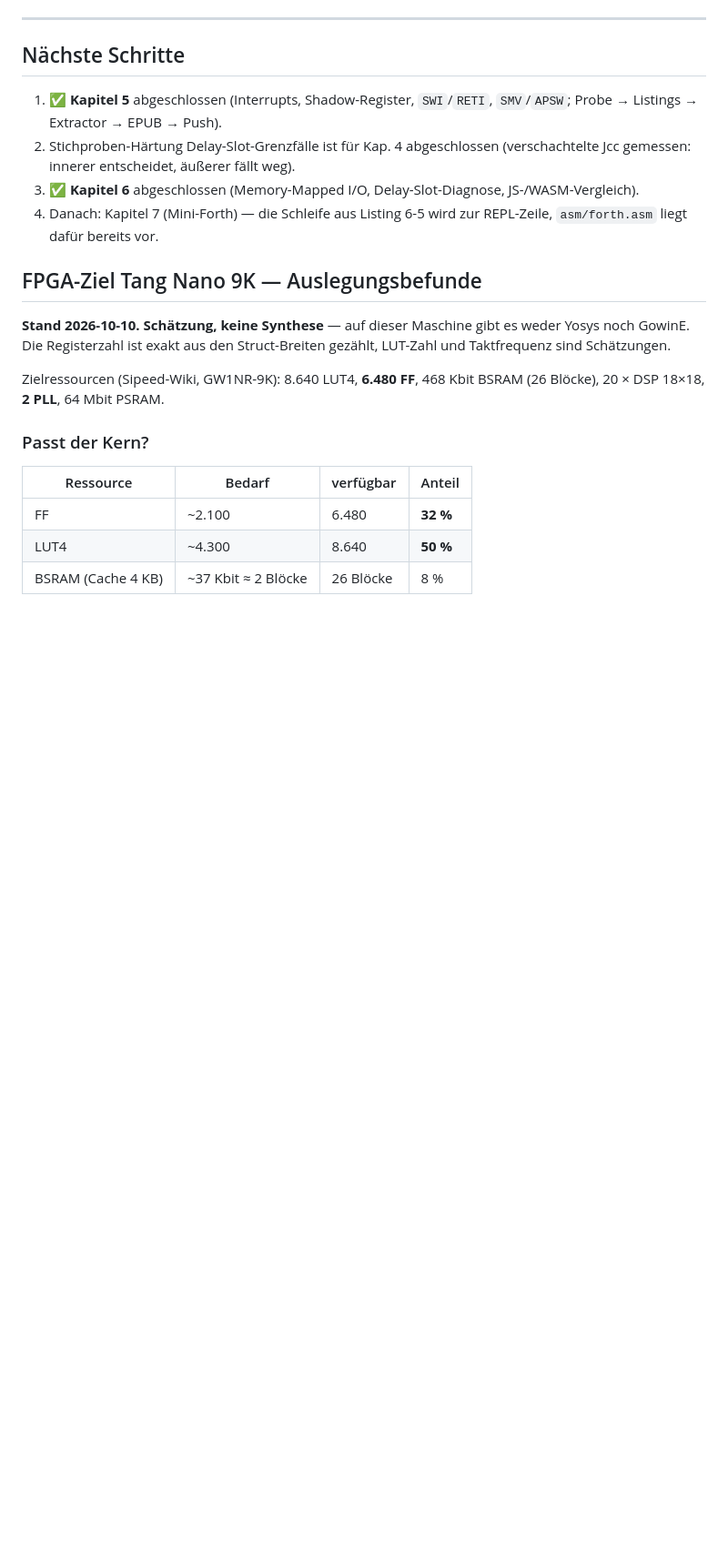
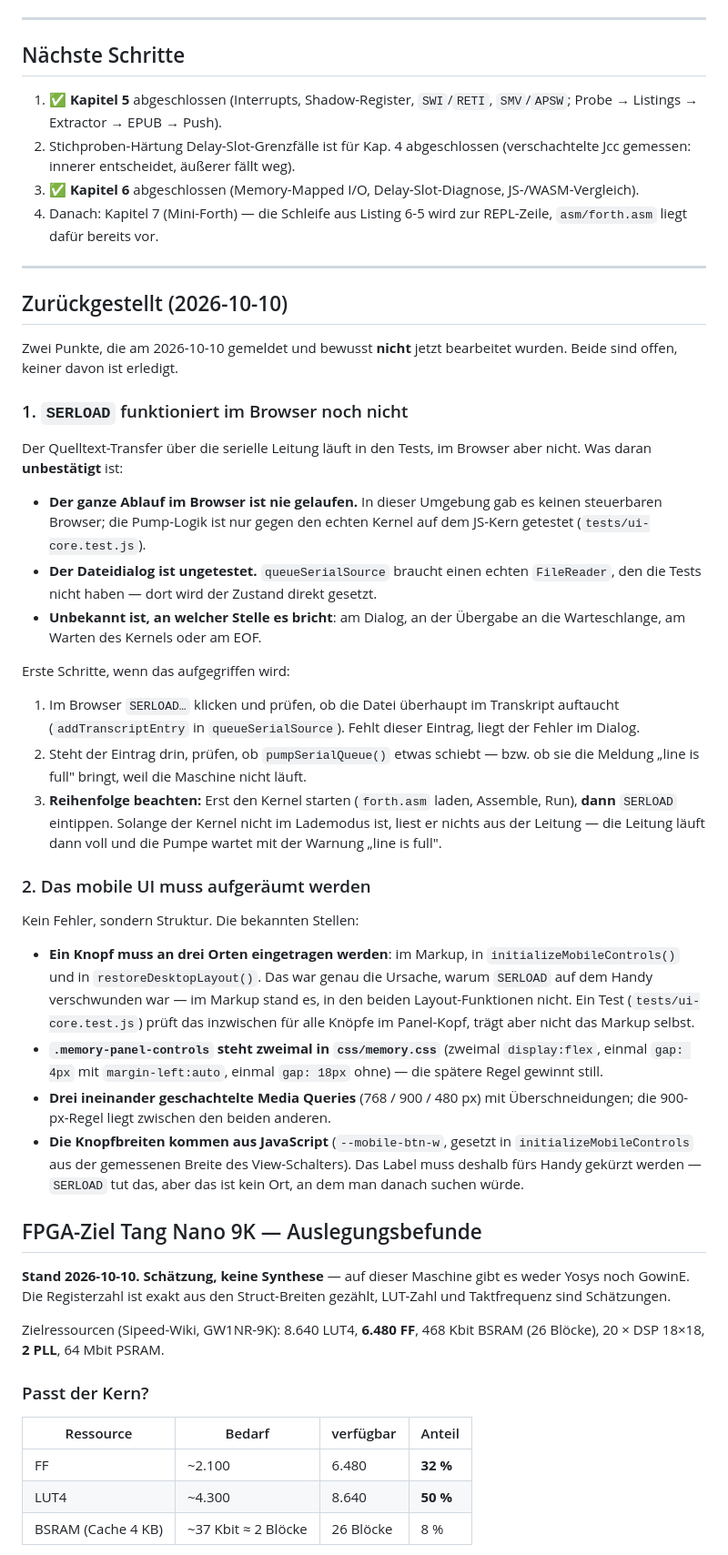
Before and after one commit to olfp/Deep16, a Markdown page: STATUS.md, the part around the change. Shown at 91% size. Rendered like a GitHub page; blank space fills up the shorter version.

Commit message:
docs: SERLOAD-Browserfehler und mobiles UI zurueckstellen
Zwei am 2026-10-10 gemeldete Punkte sind bewusst offen geblieben und jetzt
festgehalten, damit sie beim naechsten Anlauf nicht verloren gehen.

STATUS.md bekommt einen neuen Abschnitt "Zurueckgestellt (2026-10-10)":

1. SERLOAD funktioniert im Browser nicht. Notiert ist ausdruecklich, was
   unbestactigt ist - der Ablauf im Browser ist nie gelaufen, der Dateidialog
   ist ungetestet (queueSerialSource braucht einen echten FileReader, den die
   Tests nicht haben), und an welcher Stelle es bricht, ist unbekannt. Dazu
   drei erste Schritte fuer den Wiedereinstieg und die Reihenfolge, an die man
   sich haalten muss: erst den Kernel starten, dann SERLOAD eintippen.

2. Mobiles UI aufraeumen. Vier konkrete Stellen: ein Knopf muss an drei Orten
   eingetragen werden (Markup, initializeMobileControls, restoreDesktopLayout) -
   genau das war die Ursache fuer das verschwundene SERLOAD; .memory-panel-controls
   steht zweimal in css/memory.css mit widersprechendem gap; drei verschachtelte
   Media Queries (768/900/480) mit Ueberschneidungen; und die Knopfbreiten kommen
   aus JavaScript, weshalb Labels fuer das Handy gekuerzt werden muessen.

SERPLAN.md war an dieser Stelle falsch: Schritt 9 stand als "erledigt". Er ist
als "gebaut, im Browser nicht bestaetigt" markiert und verweist auf STATUS.md,
damit der Plan nichts behauptet, was nicht geprueft ist.

Nur Dokumentation, kein Code. Tests weiterhin 295 gruen.

```diff
--- a/STATUS.md
+++ b/STATUS.md
@@ -167,6 +167,58 @@ Voraussetzungen für den EPUB-Build (headless-Container):
    JS-/WASM-Vergleich).
 4. Danach: Kapitel 7 (Mini-Forth) — die Schleife aus Listing 6-5 wird zur
    REPL-Zeile, `asm/forth.asm` liegt dafür bereits vor.
+
+---
+
+## Zurückgestellt (2026-10-10)
+
+Zwei Punkte, die am 2026-10-10 gemeldet und bewusst **nicht** jetzt bearbeitet
+wurden. Beide sind offen, keiner davon ist erledigt.
+
+### 1. `SERLOAD` funktioniert im Browser noch nicht
+
+Der Quelltext-Transfer über die serielle Leitung läuft in den Tests, im Browser
+aber nicht. Was daran **unbestätigt** ist:
+
+- **Der ganze Ablauf im Browser ist nie gelaufen.** In dieser Umgebung gab es
+  keinen steuerbaren Browser; die Pump-Logik ist nur gegen den echten Kernel auf
+  dem JS-Kern getestet (`tests/ui-core.test.js`).
+- **Der Dateidialog ist ungetestet.** `queueSerialSource` braucht einen echten
+  `FileReader`, den die Tests nicht haben — dort wird der Zustand direkt gesetzt.
+- **Unbekannt ist, an welcher Stelle es bricht**: am Dialog, an der Übergabe an
+  die Warteschlange, am Warten des Kernels oder am EOF.
+
+Erste Schritte, wenn das aufgegriffen wird:
+
+1. Im Browser `SERLOAD…` klicken und prüfen, ob die Datei überhaupt im
+   Transkript auftaucht (`addTranscriptEntry` in `queueSerialSource`). Fehlt
+   dieser Eintrag, liegt der Fehler im Dialog.
+2. Steht der Eintrag drin, prüfen, ob `pumpSerialQueue()` etwas schiebt — bzw.
+   ob sie die Meldung „line is full" bringt, weil die Maschine nicht läuft.
+3. **Reihenfolge beachten:** Erst den Kernel starten (`forth.asm` laden,
+   Assemble, Run), **dann** `SERLOAD` eintippen. Solange der Kernel nicht im
+   Lademodus ist, liest er nichts aus der Leitung — die Leitung läuft dann voll
+   und die Pumpe wartet mit der Warnung „line is full".
+
+### 2. Das mobile UI muss aufgeräumt werden
+
+Kein Fehler, sondern Struktur. Die bekannten Stellen:
+
+- **Ein Knopf muss an drei Orten eingetragen werden**: im Markup, in
+  `initializeMobileControls()` und in `restoreDesktopLayout()`. Das war genau die
+  Ursache, warum `SERLOAD` auf dem Handy verschwunden war — im Markup stand es,
+  in den beiden Layout-Funktionen nicht. Ein Test (`tests/ui-core.test.js`)
+  prüft das inzwischen für alle Knöpfe im Panel-Kopf, trägt aber nicht das
+  Markup selbst.
+- **`.memory-panel-controls` steht zweimal in `css/memory.css`** (zweimal
+  `display:flex`, einmal `gap: 4px` mit `margin-left:auto`, einmal `gap: 18px`
+  ohne) — die spätere Regel gewinnt still.
+- **Drei ineinander geschachtelte Media Queries** (768 / 900 / 480 px) mit
+  Überschneidungen; die 900-px-Regel liegt zwischen den beiden anderen.
+- **Die Knopfbreiten kommen aus JavaScript** (`--mobile-btn-w`, gesetzt in
+  `initializeMobileControls` aus der gemessenen Breite des View-Schalters).
+  Das Label muss deshalb fürs Handy gekürzt werden — `SERLOAD` tut das, aber das
+  ist kein Ort, an dem man danach suchen würde.
 
 ## FPGA-Ziel Tang Nano 9K — Auslegungsbefunde
 
```
Also changed, not shown: SERPLAN.md (+1 -1 lines).
